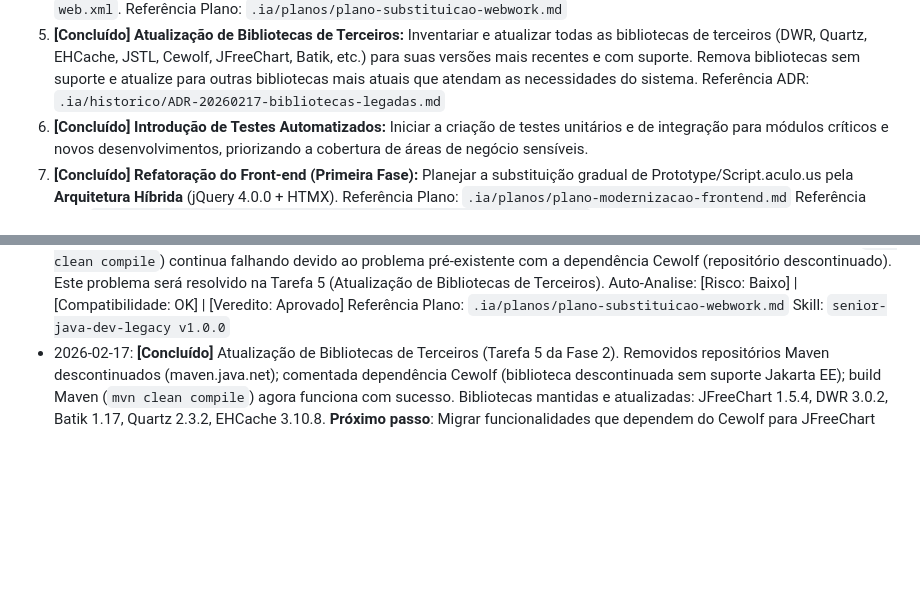
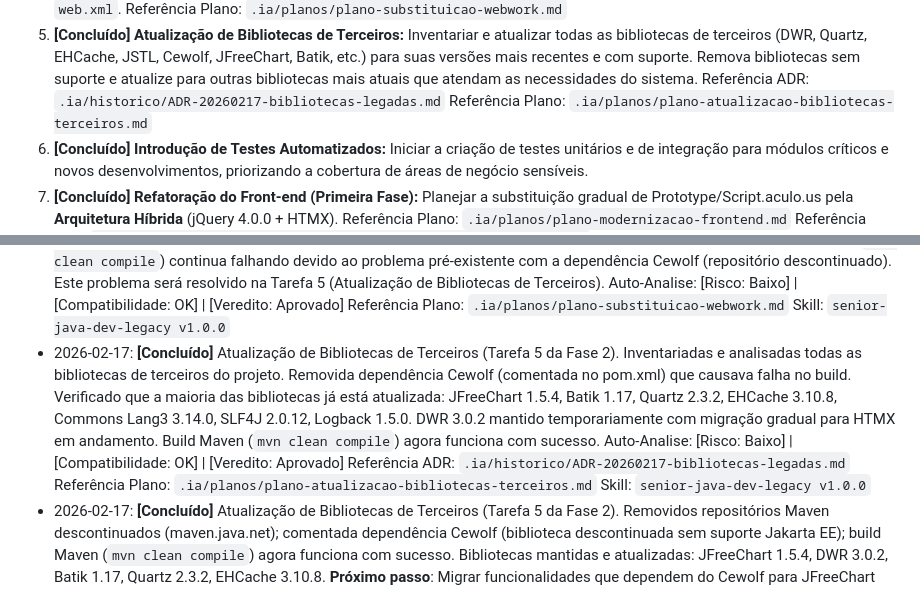
Before and after one commit to malvesro/novobolao, a Markdown page: passo-a-passo.md, 2 parts joined by grey strips. Drawn GitHub-style; blank space fills up the shorter version.

```diff
--- a/passo-a-passo.md
+++ b/passo-a-passo.md
@@ -48,6 +48,7 @@ Premissas de compatibilidade (críticas):
     Referência Plano: `.ia/planos/plano-substituicao-webwork.md`
 5.  **[Concluído] Atualização de Bibliotecas de Terceiros:** Inventariar e atualizar todas as bibliotecas de terceiros (DWR, Quartz, EHCache, JSTL, Cewolf, JFreeChart, Batik, etc.) para suas versões mais recentes e com suporte. Remova bibliotecas sem suporte e atualize para outras bibliotecas mais atuais que atendam as necessidades do sistema.
     Referência ADR: `.ia/historico/ADR-20260217-bibliotecas-legadas.md`
+    Referência Plano: `.ia/planos/plano-atualizacao-bibliotecas-terceiros.md`
 6.  **[Concluído] Introdução de Testes Automatizados:** Iniciar a criação de testes unitários e de integração para módulos críticos e novos desenvolvimentos, priorizando a cobertura de áreas de negócio sensíveis.
 7.  **[Concluído] Refatoração do Front-end (Primeira Fase):** Planejar a substituição gradual de Prototype/Script.aculo.us pela **Arquitetura Híbrida** (jQuery 4.0.0 + HTMX).
     Referência Plano: `.ia/planos/plano-modernizacao-frontend.md`
@@ -109,6 +110,11 @@ Premissas de compatibilidade (críticas):
     Auto-Analise: [Risco: Baixo] | [Compatibilidade: OK] | [Veredito: Aprovado]
     Referência Plano: `.ia/planos/plano-substituicao-webwork.md`
     Skill: `senior-java-dev-legacy v1.0.0`
+*   2026-02-17: **[Concluído]** Atualização de Bibliotecas de Terceiros (Tarefa 5 da Fase 2). Inventariadas e analisadas todas as bibliotecas de terceiros do projeto. Removida dependência Cewolf (comentada no pom.xml) que causava falha no build. Verificado que a maioria das bibliotecas já está atualizada: JFreeChart 1.5.4, Batik 1.17, Quartz 2.3.2, EHCache 3.10.8, Commons Lang3 3.14.0, SLF4J 2.0.12, Logback 1.5.0. DWR 3.0.2 mantido temporariamente com migração gradual para HTMX em andamento. Build Maven (`mvn clean compile`) agora funciona com sucesso.
+    Auto-Analise: [Risco: Baixo] | [Compatibilidade: OK] | [Veredito: Aprovado]
+    Referência ADR: `.ia/historico/ADR-20260217-bibliotecas-legadas.md`
+    Referência Plano: `.ia/planos/plano-atualizacao-bibliotecas-terceiros.md`
+    Skill: `senior-java-dev-legacy v1.0.0`
 *   2026-02-17: **[Concluído]** Atualização de Bibliotecas de Terceiros (Tarefa 5 da Fase 2). Removidos repositórios Maven descontinuados (maven.java.net); comentada dependência Cewolf (biblioteca descontinuada sem suporte Jakarta EE); build Maven (`mvn clean compile`) agora funciona com sucesso. Bibliotecas mantidas e atualizadas: JFreeChart 1.5.4, DWR 3.0.2, Batik 1.17, Quartz 2.3.2, EHCache 3.10.8. **Próximo passo**: Migrar funcionalidades que dependem do Cewolf para JFreeChart direto ou bibliotecas JS modernas.
     Auto-Analise: [Risco: Baixo] | [Compatibilidade: OK] | [Veredito: Aprovado]
     Referência ADR: `.ia/historico/ADR-20260217-bibliotecas-legadas.md`
```
Also changed, not shown: .ia/logs/session-20260217-atualizacao-bibliotecas-terceiros.md (+56 -49 lines), .ia/planos/plano-atualizacao-bibliotecas-terceiros.md (added, +84 -0 lines).
